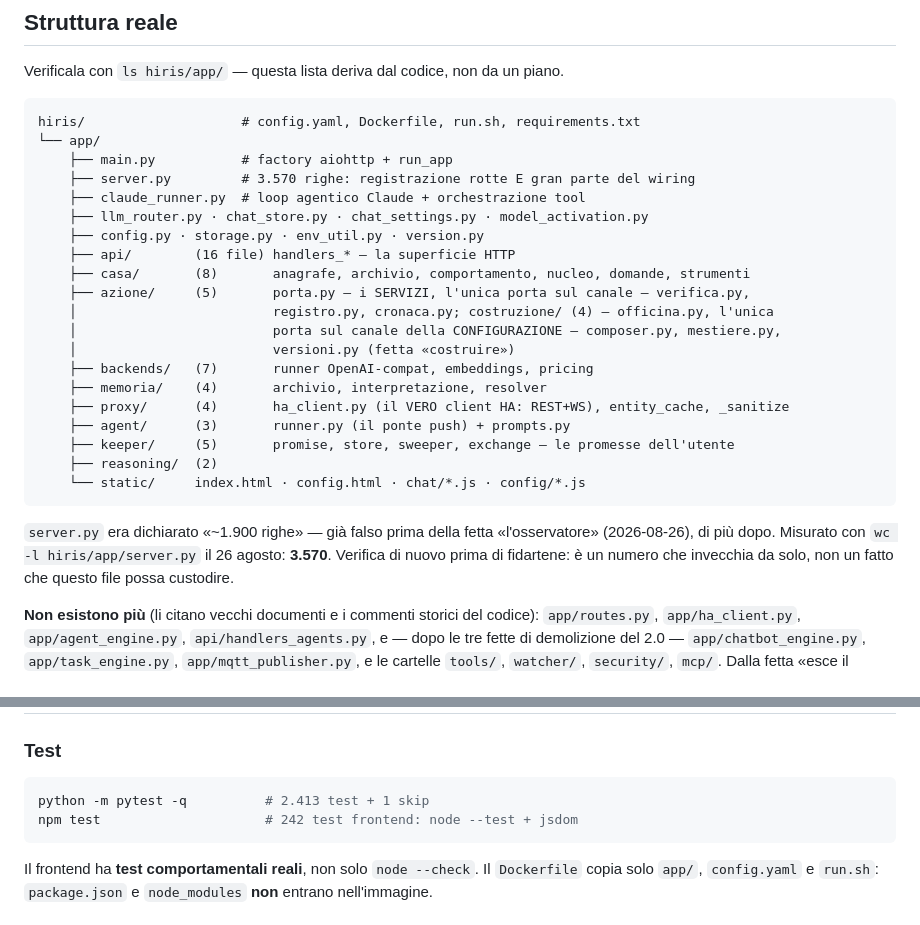
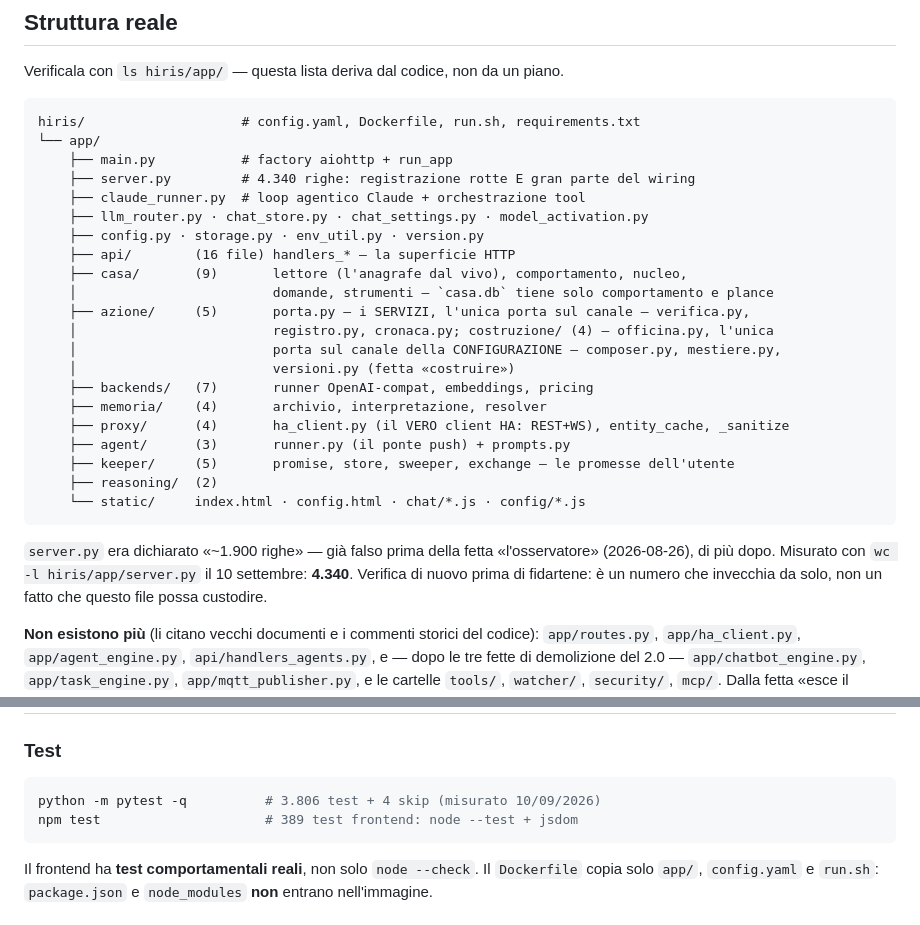
Before and after one commit to paolobets/hiris, a Markdown page: CLAUDE.md, 2 parts joined by grey strips. Drawn GitHub-style.

Commit message:
docs: i numeri che invecchiavano da soli, e la CLI rimandata al prossimo
`CLAUDE.md` dichiarava «2.413 test + 1 skip» e «server.py 3.570 righe»: misurati
oggi sono 3.806 test + 4 skip, 389 prove frontend e 4.340 righe. E la mappa
diceva ancora che `casa/` tiene l'anagrafe: da oggi tiene solo comportamento e
plance, l'anagrafe si legge dal vivo.

`docs/BACKLOG.md` traccia il salto della CLI del ponte (2.1.266 -> 2.1.267) che
il cancello ha segnalato a rilascio in corso: entra nel successivo, per la
regola del 07/09, e sta scritto qui invece che nella memoria di qualcuno.

Co-Authored-By: Claude Opus 5 (1M context) <noreply@anthropic.com>
Claude-Session: https://claude.ai/code/session_01QN1i1Xho3yrKjJnyy6DDbx

````diff
--- a/CLAUDE.md
+++ b/CLAUDE.md
@@ -239,12 +239,13 @@ Verificala con `ls hiris/app/` — questa lista deriva dal codice, non da un pia
 hiris/                    # config.yaml, Dockerfile, run.sh, requirements.txt
 └── app/
     ├── main.py           # factory aiohttp + run_app
-    ├── server.py         # 3.570 righe: registrazione rotte E gran parte del wiring
+    ├── server.py         # 4.340 righe: registrazione rotte E gran parte del wiring
     ├── claude_runner.py  # loop agentico Claude + orchestrazione tool
     ├── llm_router.py · chat_store.py · chat_settings.py · model_activation.py
     ├── config.py · storage.py · env_util.py · version.py
     ├── api/        (16 file) handlers_* — la superficie HTTP
-    ├── casa/       (8)       anagrafe, archivio, comportamento, nucleo, domande, strumenti
+    ├── casa/       (9)       lettore (l'anagrafe dal vivo), comportamento, nucleo,
+    │                         domande, strumenti — `casa.db` tiene solo comportamento e plance
     ├── azione/     (5)       porta.py — i SERVIZI, l'unica porta sul canale — verifica.py,
     │                         registro.py, cronaca.py; costruzione/ (4) — officina.py, l'unica
     │                         porta sul canale della CONFIGURAZIONE — composer.py, mestiere.py,
@@ -259,7 +260,7 @@ hiris/                    # config.yaml, Dockerfile, run.sh, requirements.txt
 ```
 
 `server.py` era dichiarato «~1.900 righe» — già falso prima della fetta «l'osservatore» (2026-08-26),
-di più dopo. Misurato con `wc -l hiris/app/server.py` il 26 agosto: **3.570**. Verifica di nuovo
+di più dopo. Misurato con `wc -l hiris/app/server.py` il 10 settembre: **4.340**. Verifica di nuovo
 prima di fidartene: è un numero che invecchia da solo, non un fatto che questo file possa custodire.
 
 **Non esistono più** (li citano vecchi documenti e i commenti storici del codice):
@@ -287,8 +288,8 @@ sono uscite con le fette E2 ed E3.
 
 ### Test
 ```bash
-python -m pytest -q          # 2.413 test + 1 skip
-npm test                     # 242 test frontend: node --test + jsdom
+python -m pytest -q          # 3.806 test + 4 skip (misurato 10/09/2026)
+npm test                     # 389 test frontend: node --test + jsdom
 ```
 Il frontend ha **test comportamentali reali**, non solo `node --check`. Il `Dockerfile` copia solo
 `app/`, `config.yaml` e `run.sh`: `package.json` e `node_modules` **non** entrano nell'immagine.
````
Also changed, not shown: docs/BACKLOG.md (+10 -0 lines).
